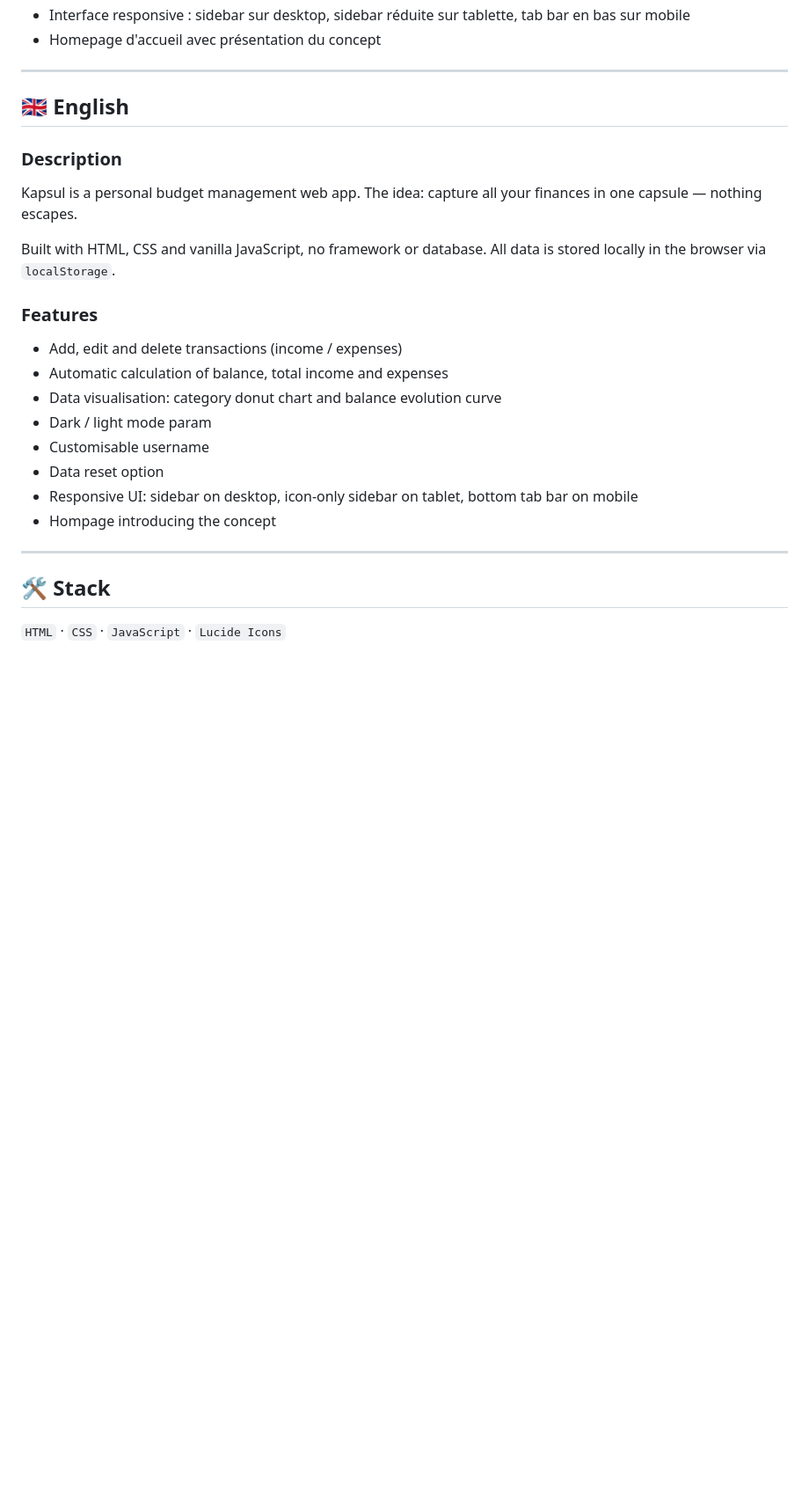
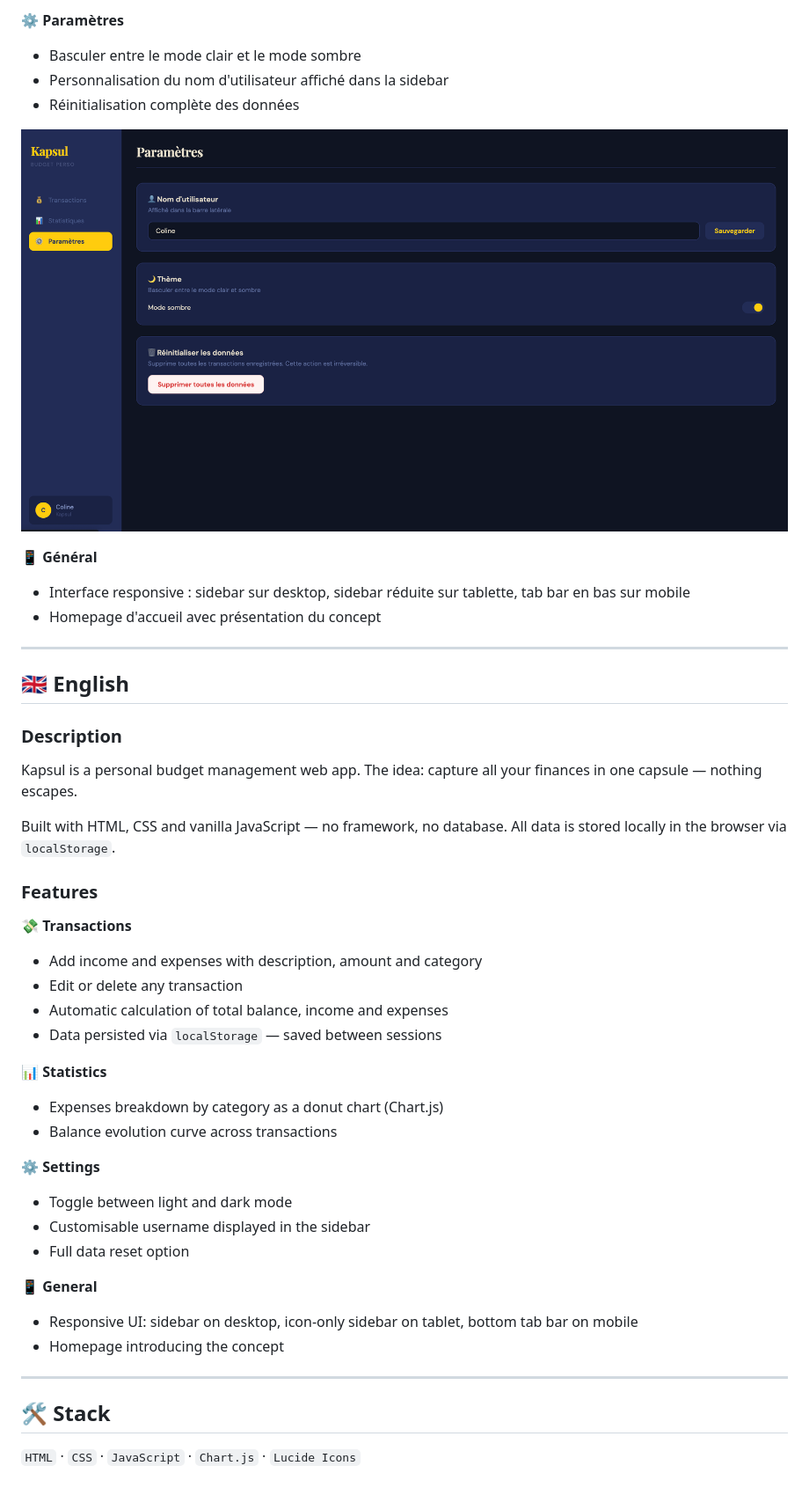
Before and after one commit to ColineRbm/Kapsul, a Markdown page: README.md, the part around one of its changes. Shown at 88% size. Rendered like a GitHub page; pictures changed too: assets/Parameter.png (added); blank space fills up the shorter version.

Commit message:
fix parameter screenshot path

```diff
--- a/README.md
+++ b/README.md
@@ -25,3 +32,11 @@ Toutes les données sont stockées localement dans le navigateur via `localStora
+**⚙️ Paramètres**
+- Basculer entre le mode clair et le mode sombre
+- Personnalisation du nom d'utilisateur affiché dans la sidebar
+- Réinitialisation complète des données
+
+![Paramètres](./assets/Parameter.png)
+
+**📱 Général**
 - Interface responsive : sidebar sur desktop, sidebar réduite sur tablette, tab bar en bas sur mobile
 - Homepage d'accueil avec présentation du concept
 
@@ -33,22 +48,31 @@ Toutes les données sont stockées localement dans le navigateur via `localStora
 
 Kapsul is a personal budget management web app. The idea: capture all your finances in one capsule — nothing escapes.
 
-Built with HTML, CSS and vanilla JavaScript, no framework or database.
-All data is stored locally in the browser via `localStorage`.
+Built with HTML, CSS and vanilla JavaScript — no framework, no database. All data is stored locally in the browser via `localStorage`.
 
 ### Features
 
-- Add, edit and delete transactions (income / expenses)
-- Automatic calculation of balance, total income and expenses
-- Data visualisation: category donut chart and balance evolution curve
-- Dark / light mode param
-- Customisable username
-- Data reset option
+**💸 Transactions**
+- Add income and expenses with description, amount and category
+- Edit or delete any transaction
+- Automatic calculation of total balance, income and expenses
+- Data persisted via `localStorage` — saved between sessions
+
+**📊 Statistics**
+- Expenses breakdown by category as a donut chart (Chart.js)
+- Balance evolution curve across transactions
+
+**⚙️ Settings**
+- Toggle between light and dark mode
+- Customisable username displayed in the sidebar
+- Full data reset option
+
+**📱 General**
 - Responsive UI: sidebar on desktop, icon-only sidebar on tablet, bottom tab bar on mobile
-- Hompage introducing the concept
+- Homepage introducing the concept
 
 ---
 
 ## 🛠 Stack
 
-`HTML` · `CSS` · `JavaScript` · `Lucide Icons`
+`HTML` · `CSS` · `JavaScript` · `Chart.js` · `Lucide Icons`
```
Also changed, not shown: other parts of README.md (+17 -10 lines), assets/Statistiques.png (added), assets/Transactions.png (added).
